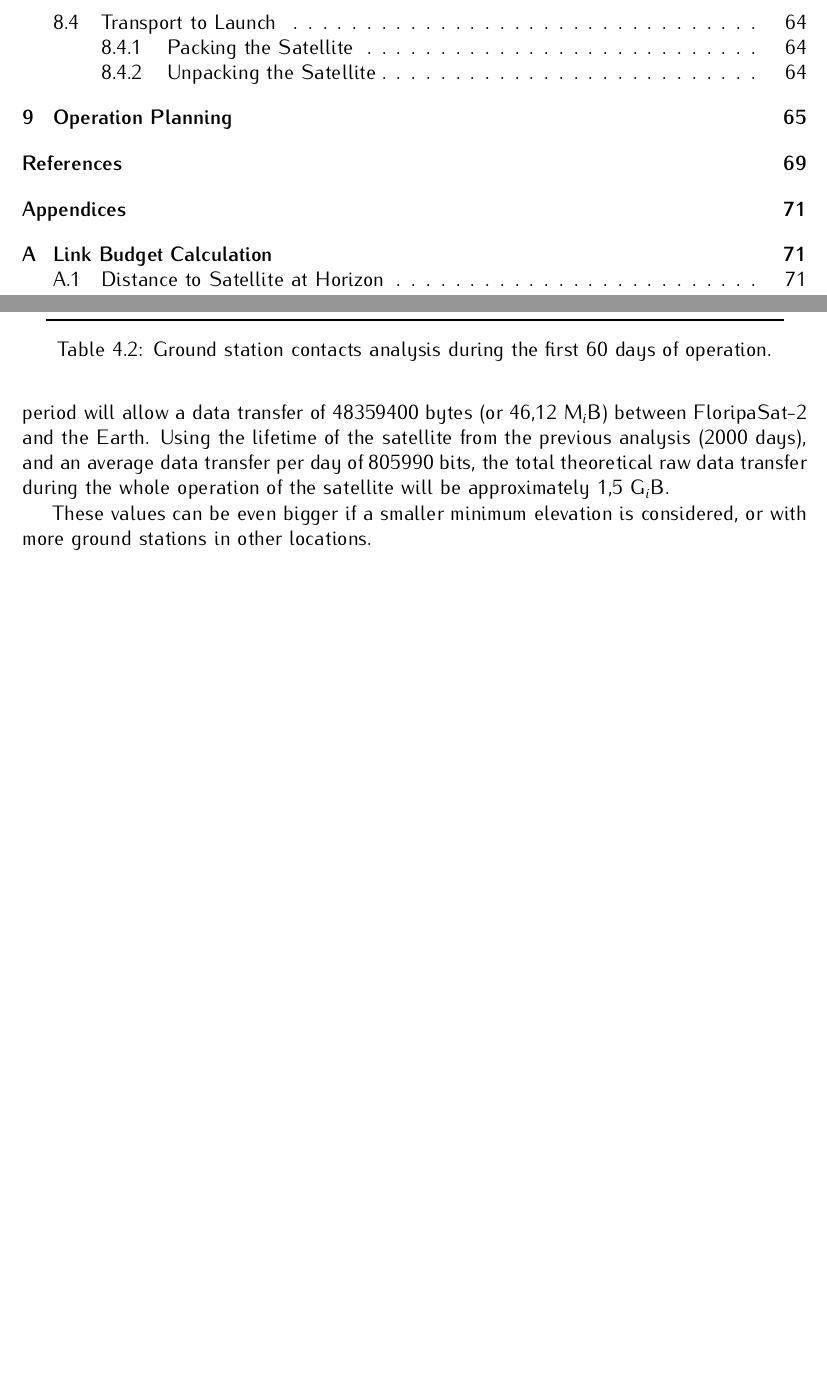
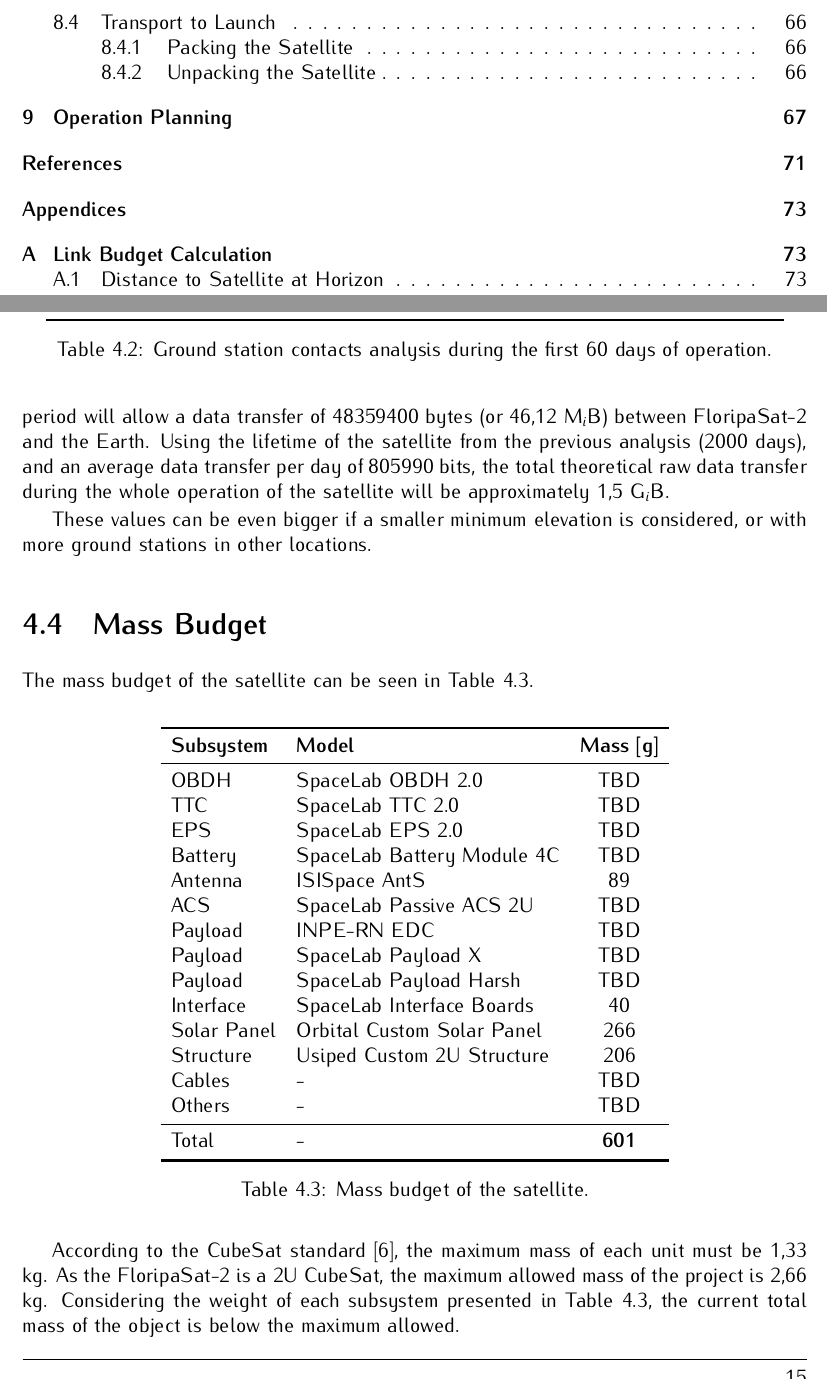
Before and after one commit to spacelab-ufsc/floripasat2-doc, a LaTeX book (main.tex, which reads chapters/overall.tex): two parts of pages 13 and 29 of 96 before the commit and two parts of pages 13 and 29 of 98 after it, joined at a grey line, cut so that both start at the same text, the shorter picture padded with empty space. Compiled offline with pdfLaTeX.

Commit message:
overall: Initial mass budget #46

```diff
--- a/chapters/overall.tex
+++ b/chapters/overall.tex
@@ -233,6 +233,40 @@ Considering two ground stations, one at the SpaceLab installations in Florianóp
 As can be seen from \autoref{tab:grs-contacts-analysis}, during the first 60 days of operation, considering the two main ground stations that will contact the satellite, the total contact period is 80599 seconds (43394 + 37205). With the data rate of the downlink/uplink as 4800 bps, this time period will allow a data transfer of 48359400 bytes (or 46,12 M$_{i}$B) between FloripaSat-2 and the Earth. Using the lifetime of the satellite from the previous analysis (2000 days), and an average data transfer per day of 805990 bits, the total theoretical raw data transfer during the whole operation of the satellite will be approximately 1,5 G$_{i}$B.
 
 These values can be even bigger if a smaller minimum elevation is considered, or with more ground stations in other locations.
+
+\section{Mass Budget} \label{mass-budget}
+
+The mass budget of the satellite can be seen in \autoref{tab:mass-budget}.
+
+\begin{table}[!h]
+    \centering
+    \begin{tabular}{llc}
+        \toprule[1.5pt]
+        \textbf{Subsystem} & \textbf{Model} & \textbf{Mass [g]} \\
+        \midrule
+        OBDH            & SpaceLab OBDH 2.0             & TBD \\
+        TTC             & SpaceLab TTC 2.0              & TBD \\
+        EPS             & SpaceLab EPS 2.0              & TBD \\
+        Battery         & SpaceLab Battery Module 4C    & TBD \\
+        Antenna         & ISISpace AntS                 & 89 \\
+        ACS             & SpaceLab Passive ACS 2U       & TBD \\
+        Payload         & INPE-RN EDC                   & TBD \\
+        Payload         & SpaceLab Payload X            & TBD \\
+        Payload         & SpaceLab Payload Harsh        & TBD \\
+        Interface       & SpaceLab Interface Boards     & 40 \\
+        Solar Panel     & Orbital Custom Solar Panel    & 266 \\
+        Structure       & Usiped Custom 2U Structure    & 206 \\
+        Cables          & -                             & TBD \\
+        Others          & -                             & TBD \\
+        \midrule
+        Total           & -                             & \textbf{601} \\
+        \bottomrule[1.5pt]
+    \end{tabular}
+    \caption{Mass budget of the satellite.}
+    \label{tab:mass-budget}
+\end{table}
+
+According to the CubeSat standard \cite{cds}, the maximum mass of each unit must be 1,33 kg. As the FloripaSat-2 is a 2U CubeSat, the maximum allowed mass of the project is 2,66 kg. Considering the weight of each subsystem presented in \autoref{tab:mass-budget}, the current total mass of the object is below the maximum allowed.
 
 \section{Power Budget} \label{power-budget}
 
```
